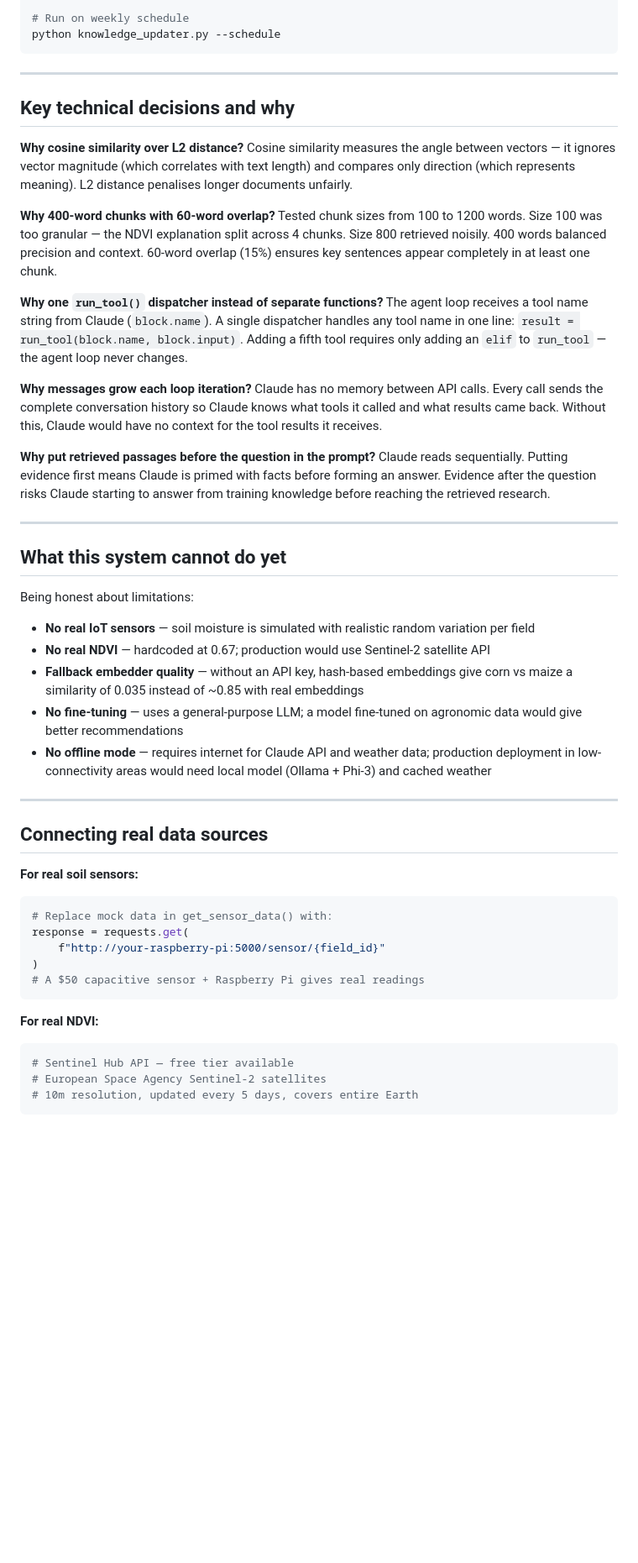
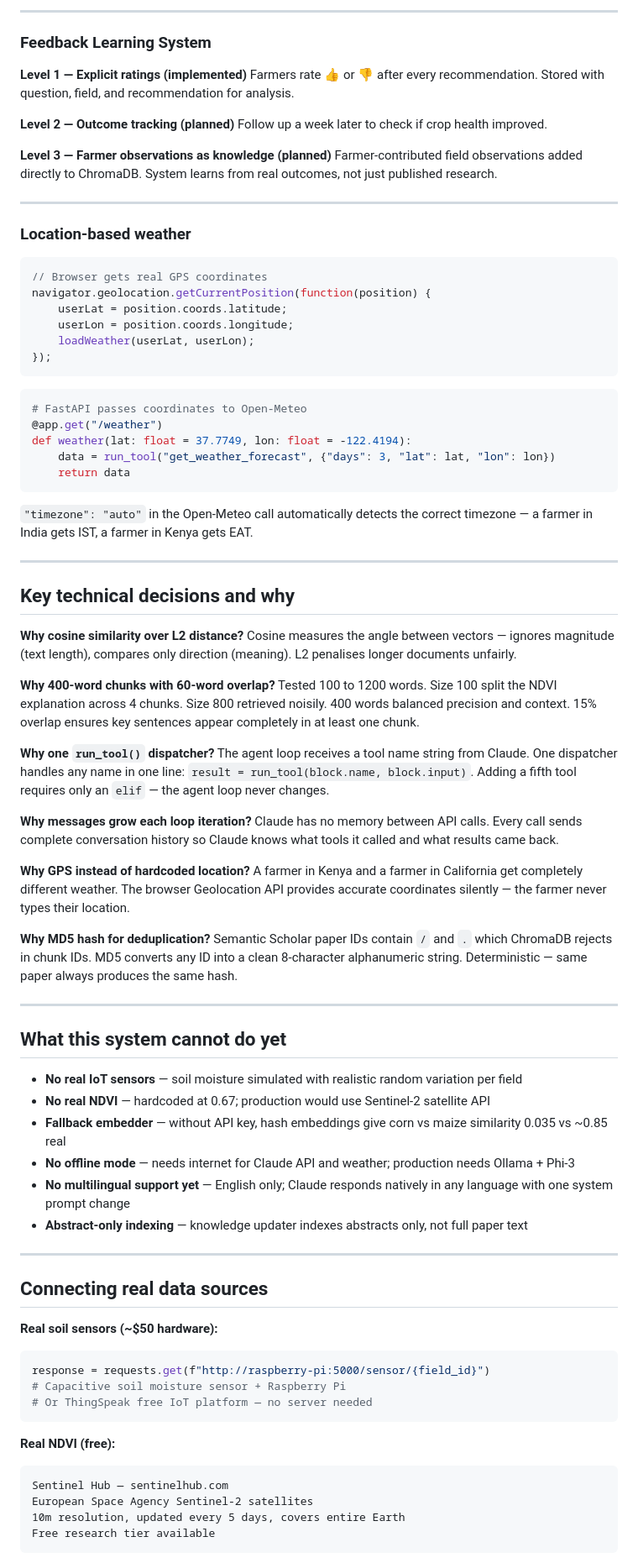
Before and after one commit to AmaniGudali95/farmbeats_Agentic_AI, a Markdown page: README.md, the part around one of its changes. Shown at 84% size. Rendered like a GitHub page; blank space fills up the shorter version.

````diff
--- a/README.md
+++ b/README.md
@@ -167,56 +163,89 @@ python knowledge_updater.py
 
-# Run on weekly schedule
-python knowledge_updater.py --schedule
+---
+
+### Feedback Learning System
+
+**Level 1 — Explicit ratings (implemented)**
+Farmers rate 👍 or 👎 after every recommendation. Stored with question, field, and recommendation for analysis.
+
+**Level 2 — Outcome tracking (planned)**
+Follow up a week later to check if crop health improved.
+
+**Level 3 — Farmer observations as knowledge (planned)**
+Farmer-contributed field observations added directly to ChromaDB. System learns from real outcomes, not just published research.
+
+---
+
+### Location-based weather
+
+```javascript
+// Browser gets real GPS coordinates
+navigator.geolocation.getCurrentPosition(function(position) {
+    userLat = position.coords.latitude;
+    userLon = position.coords.longitude;
+    loadWeather(userLat, userLon);
+});
 ```
+
+```python
+# FastAPI passes coordinates to Open-Meteo
+@app.get("/weather")
+def weather(lat: float = 37.7749, lon: float = -122.4194):
+    data = run_tool("get_weather_forecast", {"days": 3, "lat": lat, "lon": lon})
+    return data
+```
+
+`"timezone": "auto"` in the Open-Meteo call automatically detects the correct timezone — a farmer in India gets IST, a farmer in Kenya gets EAT.
 
 ---
 
 ## Key technical decisions and why
 
 **Why cosine similarity over L2 distance?**
-Cosine similarity measures the angle between vectors — it ignores vector magnitude (which correlates with text length) and compares only direction (which represents meaning). L2 distance penalises longer documents unfairly.
+Cosine measures the angle between vectors — ignores magnitude (text length), compares only direction (meaning). L2 penalises longer documents unfairly.
 
 **Why 400-word chunks with 60-word overlap?**
-Tested chunk sizes from 100 to 1200 words. Size 100 was too granular — the NDVI explanation split across 4 chunks. Size 800 retrieved noisily. 400 words balanced precision and context. 60-word overlap (15%) ensures key sentences appear completely in at least one chunk.
+Tested 100 to 1200 words. Size 100 split the NDVI explanation across 4 chunks. Size 800 retrieved noisily. 400 words balanced precision and context. 15% overlap ensures key sentences appear completely in at least one chunk.
 
-**Why one `run_tool()` dispatcher instead of separate functions?**
-The agent loop receives a tool name string from Claude (`block.name`). A single dispatcher handles any tool name in one line: `result = run_tool(block.name, block.input)`. Adding a fifth tool requires only adding an `elif` to `run_tool` — the agent loop never changes.
+**Why one `run_tool()` dispatcher?**
+The agent loop receives a tool name string from Claude. One dispatcher handles any name in one line: `result = run_tool(block.name, block.input)`. Adding a fifth tool requires only an `elif` — the agent loop never changes.
 
 **Why messages grow each loop iteration?**
-Claude has no memory between API calls. Every call sends the complete conversation history so Claude knows what tools it called and what results came back. Without this, Claude would have no context for the tool results it receives.
+Claude has no memory between API calls. Every call sends complete conversation history so Claude knows what tools it called and what results came back.
 
-**Why put retrieved passages before the question in the prompt?**
-Claude reads sequentially. Putting evidence first means Claude is primed with facts before forming an answer. Evidence after the question risks Claude starting to answer from training knowledge before reaching the retrieved research.
+**Why GPS instead of hardcoded location?**
+A farmer in Kenya and a farmer in California get completely different weather. The browser Geolocation API provides accurate coordinates silently — the farmer never types their location.
+
+**Why MD5 hash for deduplication?**
+Semantic Scholar paper IDs contain `/` and `.` which ChromaDB rejects in chunk IDs. MD5 converts any ID into a clean 8-character alphanumeric string. Deterministic — same paper always produces the same hash.
 
 ---
 
 ## What this system cannot do yet
 
-Being honest about limitations:
-
-- **No real IoT sensors** — soil moisture is simulated with realistic random variation per field
+- **No real IoT sensors** — soil moisture simulated with realistic random variation per field
 - **No real NDVI** — hardcoded at 0.67; production would use Sentinel-2 satellite API
-- **Fallback embedder quality** — without an API key, hash-based embeddings give corn vs maize a similarity of 0.035 instead of ~0.85 with real embeddings
-- **No fine-tuning** — uses a general-purpose LLM; a model fine-tuned on agronomic data would give better recommendations
-- **No offline mode** — requires internet for Claude API and weather data; production deployment in low-connectivity areas would need local model (Ollama + Phi-3) and cached weather
+- **Fallback embedder** — without API key, hash embeddings give corn vs maize similarity 0.035 vs ~0.85 real
+- **No offline mode** — needs internet for Claude API and weather; production needs Ollama + Phi-3
+- **No multilingual support yet** — English only; Claude responds natively in any language with one system prompt change
+- **Abstract-only indexing** — knowledge updater indexes abstracts only, not full paper text
 
 ---
 
 ## Connecting real data sources
 
-**For real soil sensors:**
+**Real soil sensors (~$50 hardware):**
 ```python
-# Replace mock data in get_sensor_data() with:
-response = requests.get(
-    f"http://your-raspberry-pi:5000/sensor/{field_id}"
-)
-# A $50 capacitive sensor + Raspberry Pi gives real readings
+response = requests.get(f"http://raspberry-pi:5000/sensor/{field_id}")
+# Capacitive soil moisture sensor + Raspberry Pi
+# Or ThingSpeak free IoT platform — no server needed
 ```
 
-**For real NDVI:**
-```python
-# Sentinel Hub API — free tier available
-# European Space Agency Sentinel-2 satellites
-# 10m resolution, updated every 5 days, covers entire Earth
+**Real NDVI (free):**
+```
+Sentinel Hub — sentinelhub.com
+European Space Agency Sentinel-2 satellites
+10m resolution, updated every 5 days, covers entire Earth
+Free research tier available
 ```
 
````
Also changed, not shown: other parts of README.md (+78 -69 lines).
